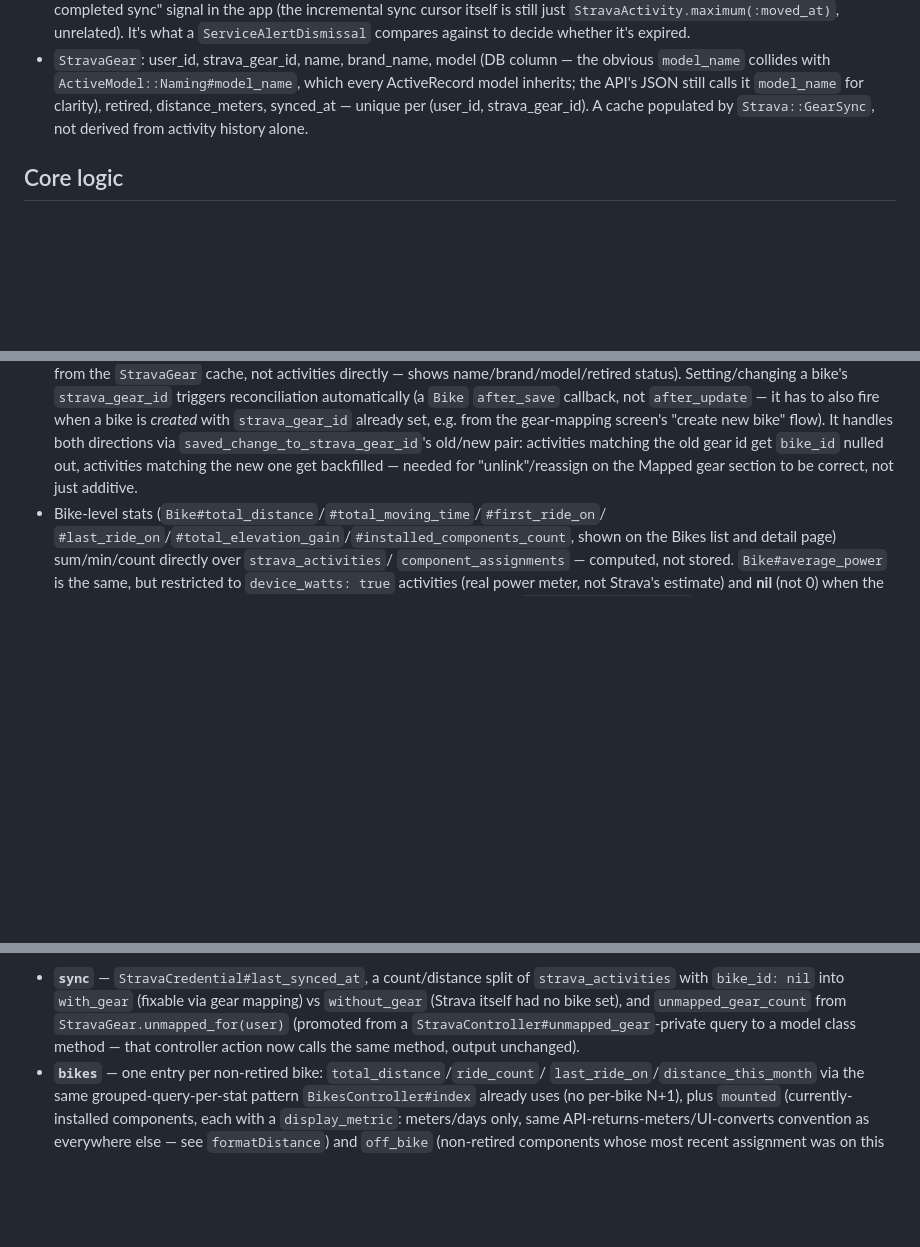
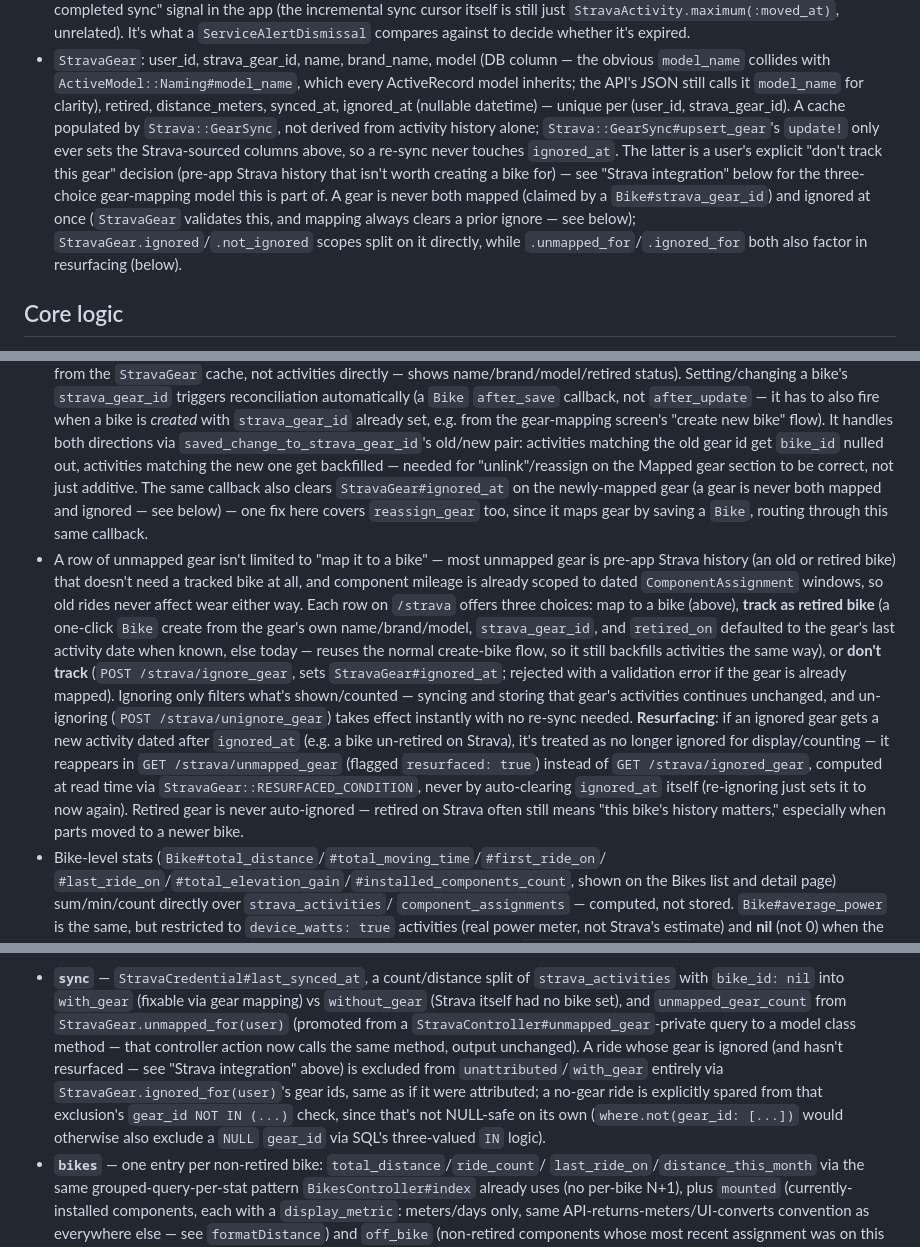
Before and after one commit to SteveDeJongh/Bike-Maintenance, a Markdown page: CLAUDE.md, 3 parts joined by grey strips. Rendered like a GitHub page; blank space fills up the shorter version.

Commit message:
Document the pre-app-gear (ignore/track-as-retired) feature in CLAUDE.md
Covers StravaGear#ignored_at, the three-choice gear-mapping model (map,
track as retired bike, don't track), the resurfacing rule, and the
unattributed-rides notification's updated counting rule (ignored gear's
rides drop out entirely; a no-gear ride is explicitly spared from the
NULL-unsafe exclusion check).

Co-Authored-By: Claude Sonnet 5 <noreply@anthropic.com>

```diff
--- a/CLAUDE.md
+++ b/CLAUDE.md
@@ -234,8 +234,17 @@ docker build .`), not the repo root.
 - `StravaGear`: user_id, strava_gear_id, name, brand_name, model (DB column — the
   obvious `model_name` collides with `ActiveModel::Naming#model_name`, which every
   ActiveRecord model inherits; the API's JSON still calls it `model_name` for clarity),
-  retired, distance_meters, synced_at — unique per (user_id, strava_gear_id). A cache
-  populated by `Strava::GearSync`, not derived from activity history alone.
+  retired, distance_meters, synced_at, ignored_at (nullable datetime) — unique per
+  (user_id, strava_gear_id). A cache populated by `Strava::GearSync`, not derived from
+  activity history alone; `Strava::GearSync#upsert_gear`'s `update!` only ever sets the
+  Strava-sourced columns above, so a re-sync never touches `ignored_at`. The latter is
+  a user's explicit "don't track this gear" decision (pre-app Strava history that isn't
+  worth creating a bike for) — see "Strava integration" below for the three-choice
+  gear-mapping model this is part of. A gear is never both mapped (claimed by a
+  `Bike#strava_gear_id`) and ignored at once (`StravaGear` validates this, and mapping
+  always clears a prior ignore — see below); `StravaGear.ignored`/`.not_ignored` scopes
+  split on it directly, while `.unmapped_for`/`.ignored_for` both also factor in
+  resurfacing (below).
 
 ## Core logic
 
@@ -396,7 +405,30 @@ escalation to a worse status.
   "create new bike" flow). It handles both directions via
   `saved_change_to_strava_gear_id`'s old/new pair: activities matching the old gear id
   get `bike_id` nulled out, activities matching the new one get backfilled — needed for
-  "unlink"/reassign on the Mapped gear section to be correct, not just additive.
+  "unlink"/reassign on the Mapped gear section to be correct, not just additive. The
+  same callback also clears `StravaGear#ignored_at` on the newly-mapped gear (a gear is
+  never both mapped and ignored — see below) — one fix here covers `reassign_gear` too,
+  since it maps gear by saving a `Bike`, routing through this same callback.
+- A row of unmapped gear isn't limited to "map it to a bike" — most unmapped gear is
+  pre-app Strava history (an old or retired bike) that doesn't need a tracked bike at
+  all, and component mileage is already scoped to dated `ComponentAssignment` windows,
+  so old rides never affect wear either way. Each row on `/strava` offers three
+  choices: map to a bike (above), **track as retired bike** (a one-click `Bike` create
+  from the gear's own name/brand/model, `strava_gear_id`, and `retired_on` defaulted to
+  the gear's last activity date when known, else today — reuses the normal create-bike
+  flow, so it still backfills activities the same way), or **don't track**
+  (`POST /strava/ignore_gear`, sets `StravaGear#ignored_at`; rejected with a validation
+  error if the gear is already mapped). Ignoring only filters what's shown/counted —
+  syncing and storing that gear's activities continues unchanged, and un-ignoring
+  (`POST /strava/unignore_gear`) takes effect instantly with no re-sync needed.
+  **Resurfacing**: if an ignored gear gets a new activity dated after `ignored_at`
+  (e.g. a bike un-retired on Strava), it's treated as no longer ignored for
+  display/counting — it reappears in `GET /strava/unmapped_gear` (flagged
+  `resurfaced: true`) instead of `GET /strava/ignored_gear`, computed at read time via
+  `StravaGear::RESURFACED_CONDITION`, never by auto-clearing `ignored_at` itself
+  (re-ignoring just sets it to now again). Retired gear is never auto-ignored — retired
+  on Strava often still means "this bike's history matters," especially when parts
+  moved to a newer bike.
 - Bike-level stats (`Bike#total_distance`/`#total_moving_time`/`#first_ride_on`/
   `#last_ride_on`/`#total_elevation_gain`/`#installed_components_count`, shown on the
   Bikes list and detail page) sum/min/count directly over `strava_activities`/
@@ -681,7 +713,13 @@ distance/status computation happens here that doesn't already live elsewhere:
   mapping) vs `without_gear` (Strava itself had no bike set), and
   `unmapped_gear_count` from `StravaGear.unmapped_for(user)` (promoted from a
   `StravaController#unmapped_gear`-private query to a model class method — that
-  controller action now calls the same method, output unchanged).
+  controller action now calls the same method, output unchanged). A ride whose gear
+  is ignored (and hasn't resurfaced — see "Strava integration" above) is excluded from
+  `unattributed`/`with_gear` entirely via `StravaGear.ignored_for(user)`'s gear ids,
+  same as if it were attributed; a no-gear ride is explicitly spared from that
+  exclusion's `gear_id NOT IN (...)` check, since that's not NULL-safe on its own
+  (`where.not(gear_id: [...])` would otherwise also exclude a `NULL` `gear_id` via
+  SQL's three-valued `IN` logic).
 - **`bikes`** — one entry per non-retired bike: `total_distance`/`ride_count`/
   `last_ride_on`/`distance_this_month` via the same grouped-query-per-stat pattern
   `BikesController#index` already uses (no per-bike N+1), plus `mounted`
```
